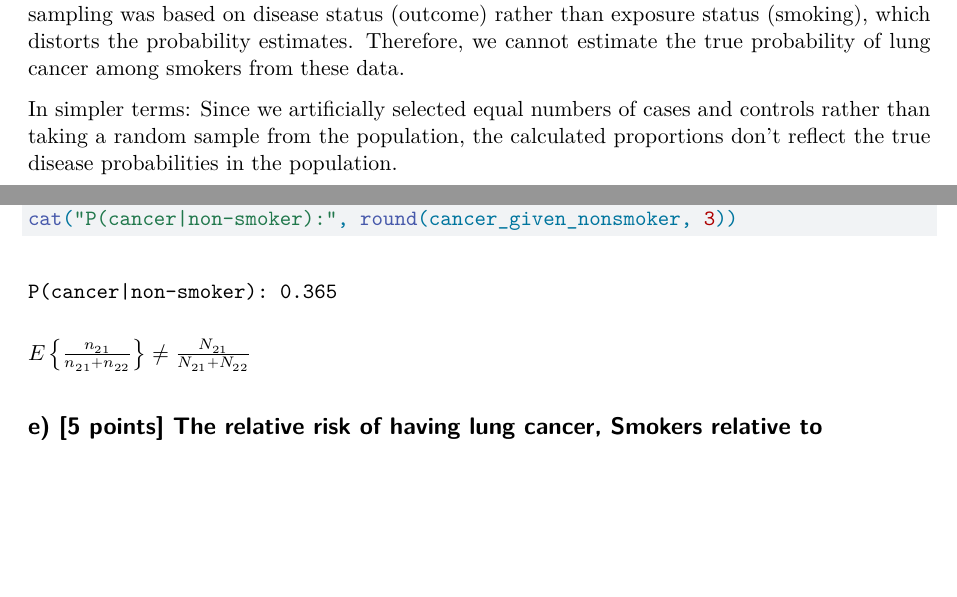
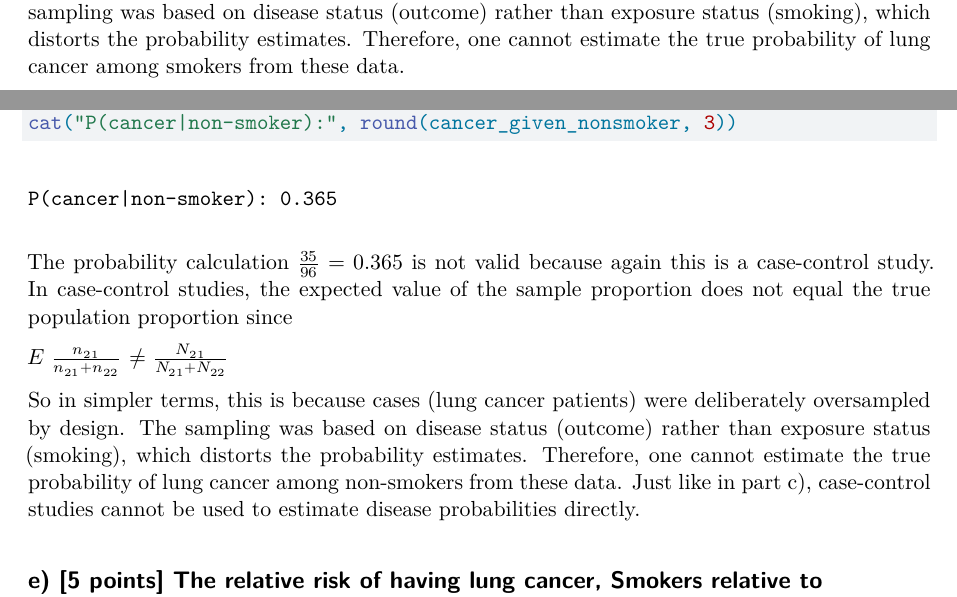
Before and after one commit to namo507/SURV-616, a Quarto document (HW3.qmd): two parts of pages 2 and 3 of 10, joined at a grey line, cut so that both start at the same text, the shorter picture padded with empty space. Rendered offline with R 4.5, knitr and Pandoc in place of Quarto, then LaTeX, with nearby package versions.

Commit message:
d part changed

````diff
--- a/HW3.qmd
+++ b/HW3.qmd
@@ -64,9 +64,7 @@ Now the probability calculation $\frac{126}{226} = 0.558$ is not valid because t
 
 $E\left\{\frac{n_{11}}{n_{11}+n_{12}}\right\} \neq \frac{N_{11}}{N_{11}+N_{12}}$
 
-This is because cases (lung cancer patients) were deliberately oversampled by design. The sampling was based on disease status (outcome) rather than exposure status (smoking), which distorts the probability estimates. Therefore, we cannot estimate the true probability of lung cancer among smokers from these data.
-
-In simpler terms: Since we artificially selected equal numbers of cases and controls rather than taking a random sample from the population, the calculated proportions don't reflect the true disease probabilities in the population.
+This is because cases (lung cancer patients) were deliberately oversampled by design. The sampling was based on disease status (outcome) rather than exposure status (smoking), which distorts the probability estimates. Therefore, one cannot estimate the true probability of lung cancer among smokers from these data.
 
 
 ## d) [5 points] The probability of having lung cancer among Non-Smokers is estimated by 35/96=0.365.
@@ -82,7 +80,11 @@ cancer_given_nonsmoker <- cancer_nonsmokers / total_nonsmokers
 cat("P(cancer|non-smoker):", round(cancer_given_nonsmoker, 3))
 ```
 
-$E\left\{\frac{n_{21}}{n_{21}+n_{22}}\right\} \neq \frac{N_{21}}{N_{21}+N_{22}}$
+The probability calculation $\frac{35}{96} = 0.365$ is not valid because again this is a case-control study. In case-control studies, the expected value of the sample proportion does not equal the true population proportion since
+
+$E\left{\frac{n_{21}}{n_{21}+n_{22}}\right} \neq \frac{N_{21}}{N_{21}+N_{22}}$
+
+So in simpler terms, this is because cases (lung cancer patients) were deliberately oversampled by design. The sampling was based on disease status (outcome) rather than exposure status (smoking), which distorts the probability estimates. Therefore, one cannot estimate the true probability of lung cancer among non-smokers from these data. Just like in part c), case-control studies cannot be used to estimate disease probabilities directly.
 
 
 ## e) [5 points] The relative risk of having lung cancer, Smokers relative to non-Smokers is 0.558/0.365=1.529.
````
